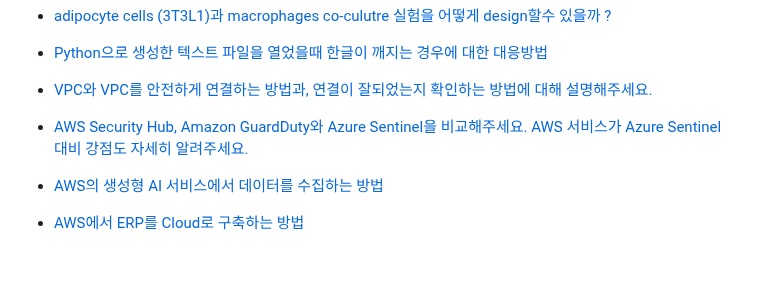
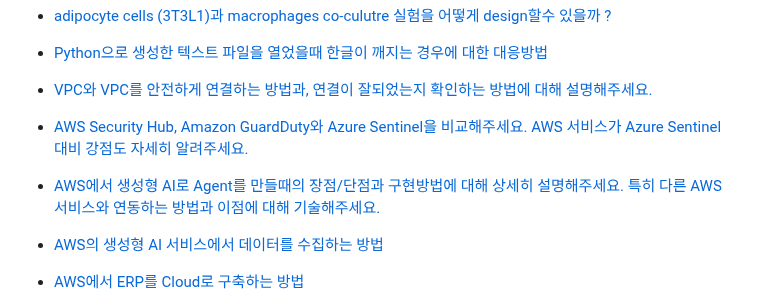
Before and after one commit to kyopark2014/writing-agent, a Markdown page: README.md, the part around the change. Rendered like a GitHub page; blank space fills up the shorter version.

```diff
--- a/README.md
+++ b/README.md
@@ -750,6 +750,8 @@ def should_continue(state: ReflectionState, config):
 
 - [AWS Security Hub, Amazon GuardDuty와 Azure Sentinel을 비교해주세요. AWS 서비스가 Azure Sentinel 대비 강점도 자세히 알려주세요.](./contents/Cloud_security_monitoring_and_threat_detection.md)
 
+- [AWS에서 생성형 AI로 Agent를 만들때의 장점/단점과 구현방법에 대해 상세히 설명해주세요. 특히 다른 AWS 서비스와 연동하는 방법과 이점에 대해 기술해주세요.](https://github.com/kyopark2014/writing-agent/blob/main/contents/AWS%EC%97%90%EC%84%9C_%EC%83%9D%EC%84%B1%ED%98%95_AI_%EC%97%90%EC%9D%B4%EC%A0%84%ED%8A%B8_%EA%B5%AC%EC%B6%95.md)
+
 - [AWS의 생성형 AI 서비스에서 데이터를 수집하는 방법](./contents/AWS_AI_%EB%8D%B0%EC%9D%B4%ED%84%B0_%EC%88%98%EC%A7%91_%EB%B0%A9%EB%B2%95.md)
 
 - [AWS에서 ERP를 Cloud로 구축하는 방법](./contents/Deploying_ERP_on_AWS_Cloud.md)
```
